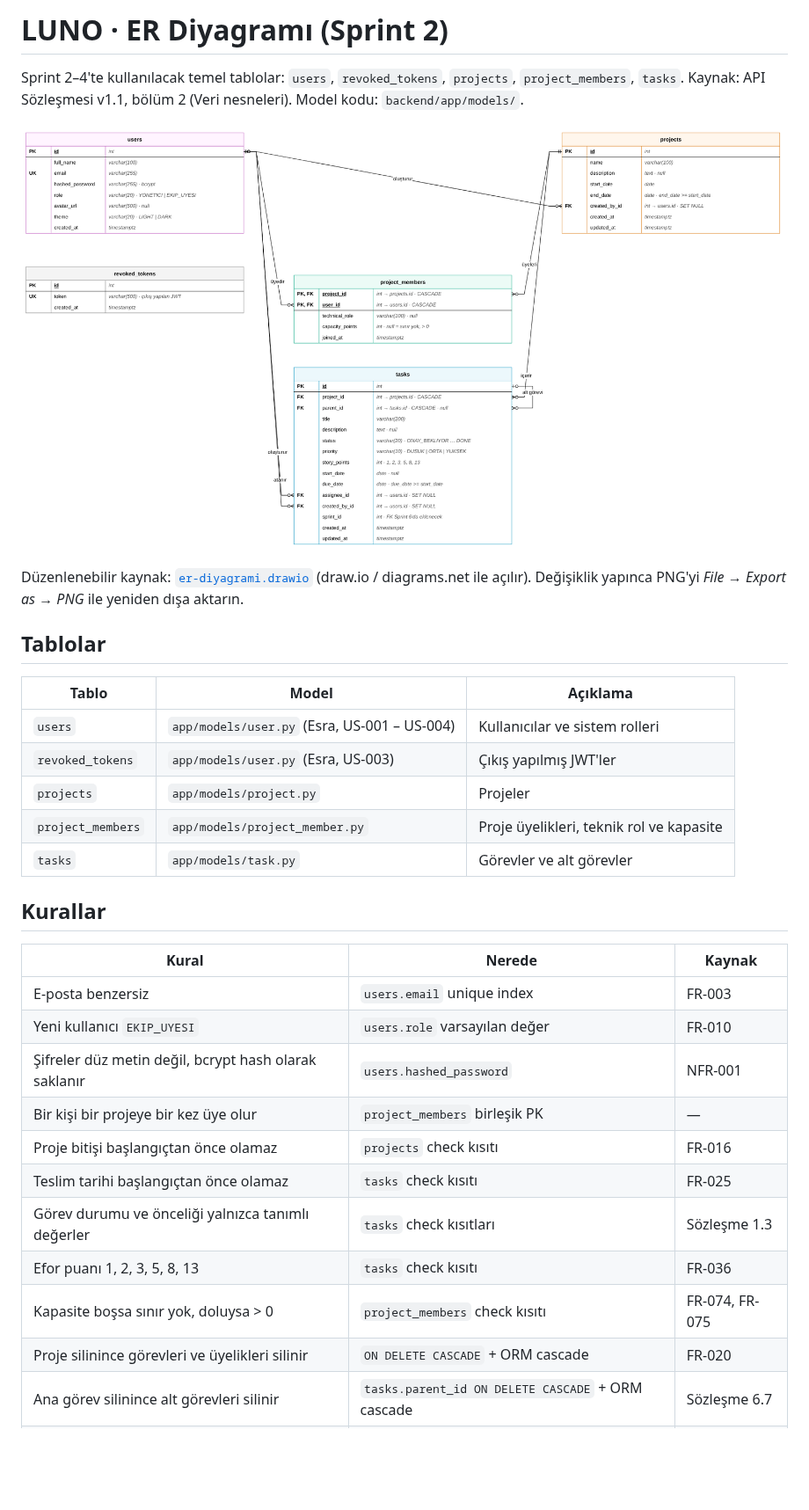
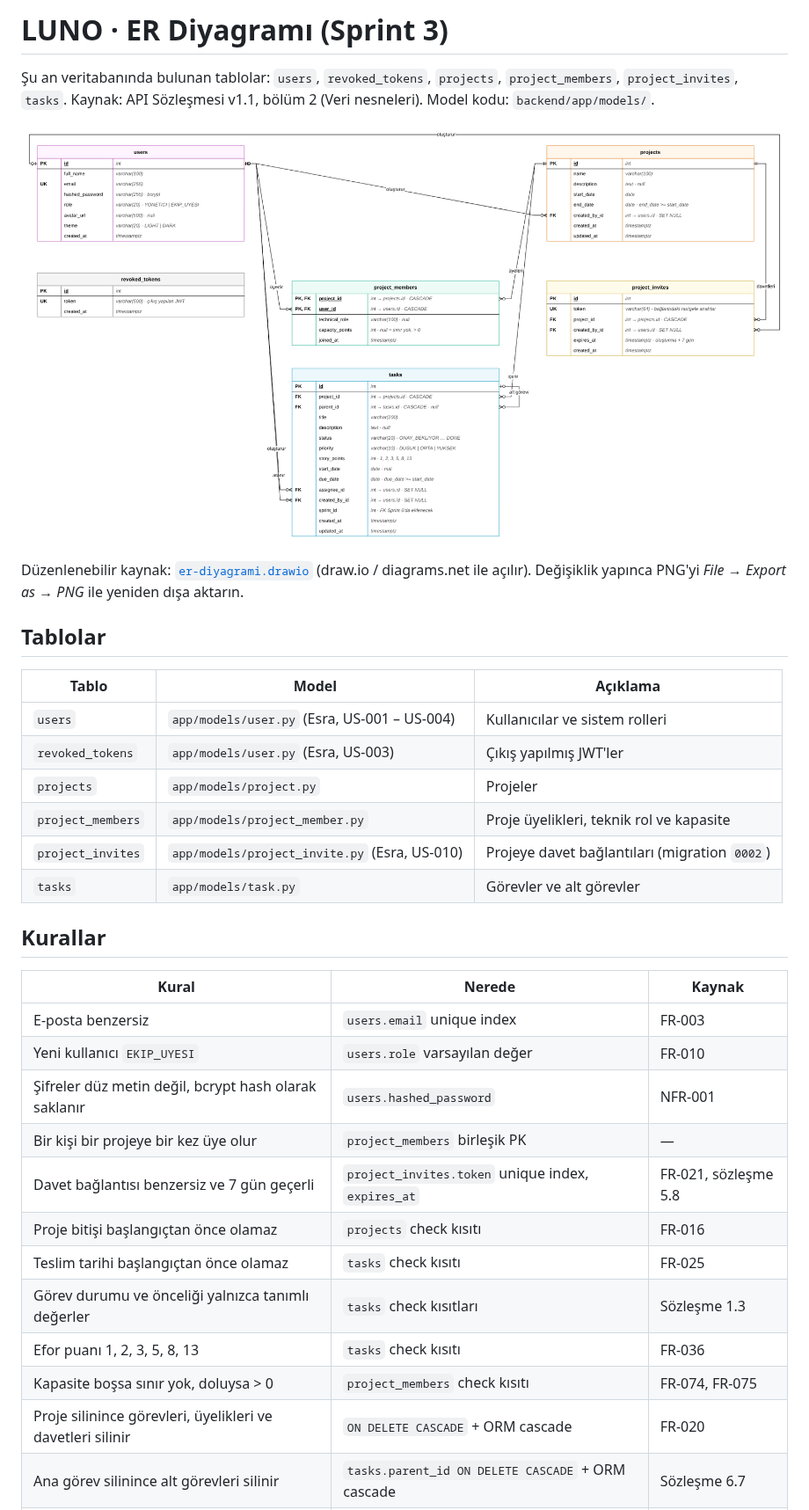
Before and after one commit to sengka/LUNO, a Markdown page: docs/diyagramlar/er-diyagrami.md, the part around one of its changes. Shown at 88% size. Rendered like a GitHub page; pictures changed too: docs/diyagramlar/er-diyagrami.png; blank space fills up the shorter version.

Commit message:
docs: ER diyagramına project_invites tablosu eklendi (#118)

```diff
--- a/docs/diyagramlar/er-diyagrami.md
+++ b/docs/diyagramlar/er-diyagrami.md
@@ -1,6 +1,6 @@
-# LUNO · ER Diyagramı (Sprint 2)
+# LUNO · ER Diyagramı (Sprint 3)
 
-Sprint 2–4'te kullanılacak temel tablolar: `users`, `revoked_tokens`, `projects`, `project_members`, `tasks`.
+Şu an veritabanında bulunan tablolar: `users`, `revoked_tokens`, `projects`, `project_members`, `project_invites`, `tasks`.
 Kaynak: API Sözleşmesi v1.1, bölüm 2 (Veri nesneleri). Model kodu: `backend/app/models/`.
 
 ![ER diyagramı](er-diyagrami.png)
@@ -15,6 +15,7 @@ Düzenlenebilir kaynak: [`er-diyagrami.drawio`](er-diyagrami.drawio) (draw.io /
 | `revoked_tokens` | `app/models/user.py` (Esra, US-003) | Çıkış yapılmış JWT'ler |
 | `projects` | `app/models/project.py` | Projeler |
 | `project_members` | `app/models/project_member.py` | Proje üyelikleri, teknik rol ve kapasite |
+| `project_invites` | `app/models/project_invite.py` (Esra, US-010) | Projeye davet bağlantıları (migration `0002`) |
 | `tasks` | `app/models/task.py` | Görevler ve alt görevler |
 
 ## Kurallar
@@ -25,12 +26,13 @@ Düzenlenebilir kaynak: [`er-diyagrami.drawio`](er-diyagrami.drawio) (draw.io /
 | Yeni kullanıcı `EKIP_UYESI` | `users.role` varsayılan değer | FR-010 |
 | Şifreler düz metin değil, bcrypt hash olarak saklanır | `users.hashed_password` | NFR-001 |
 | Bir kişi bir projeye bir kez üye olur | `project_members` birleşik PK | — |
+| Davet bağlantısı benzersiz ve 7 gün geçerli | `project_invites.token` unique index, `expires_at` | FR-021, sözleşme 5.8 |
 | Proje bitişi başlangıçtan önce olamaz | `projects` check kısıtı | FR-016 |
 | Teslim tarihi başlangıçtan önce olamaz | `tasks` check kısıtı | FR-025 |
 | Görev durumu ve önceliği yalnızca tanımlı değerler | `tasks` check kısıtları | Sözleşme 1.3 |
 | Efor puanı 1, 2, 3, 5, 8, 13 | `tasks` check kısıtı | FR-036 |
 | Kapasite boşsa sınır yok, doluysa > 0 | `project_members` check kısıtı | FR-074, FR-075 |
-| Proje silinince görevleri ve üyelikleri silinir | `ON DELETE CASCADE` + ORM cascade | FR-020 |
+| Proje silinince görevleri, üyelikleri ve davetleri silinir | `ON DELETE CASCADE` + ORM cascade | FR-020 |
 | Ana görev silinince alt görevleri silinir | `tasks.parent_id ON DELETE CASCADE` + ORM cascade | Sözleşme 6.7 |
 | Atanan kişi silinince görev atamasız kalır | `tasks.assignee_id ON DELETE SET NULL` | Sözleşme 5.10 |
 | Şema değişiklikleri yalnızca Alembic migration ile yapılır | `backend/alembic/versions/` | NFR-018 |
```
Also changed, not shown: other parts of docs/diyagramlar/er-diyagrami.md (+2 -1 lines), 1 other file.
